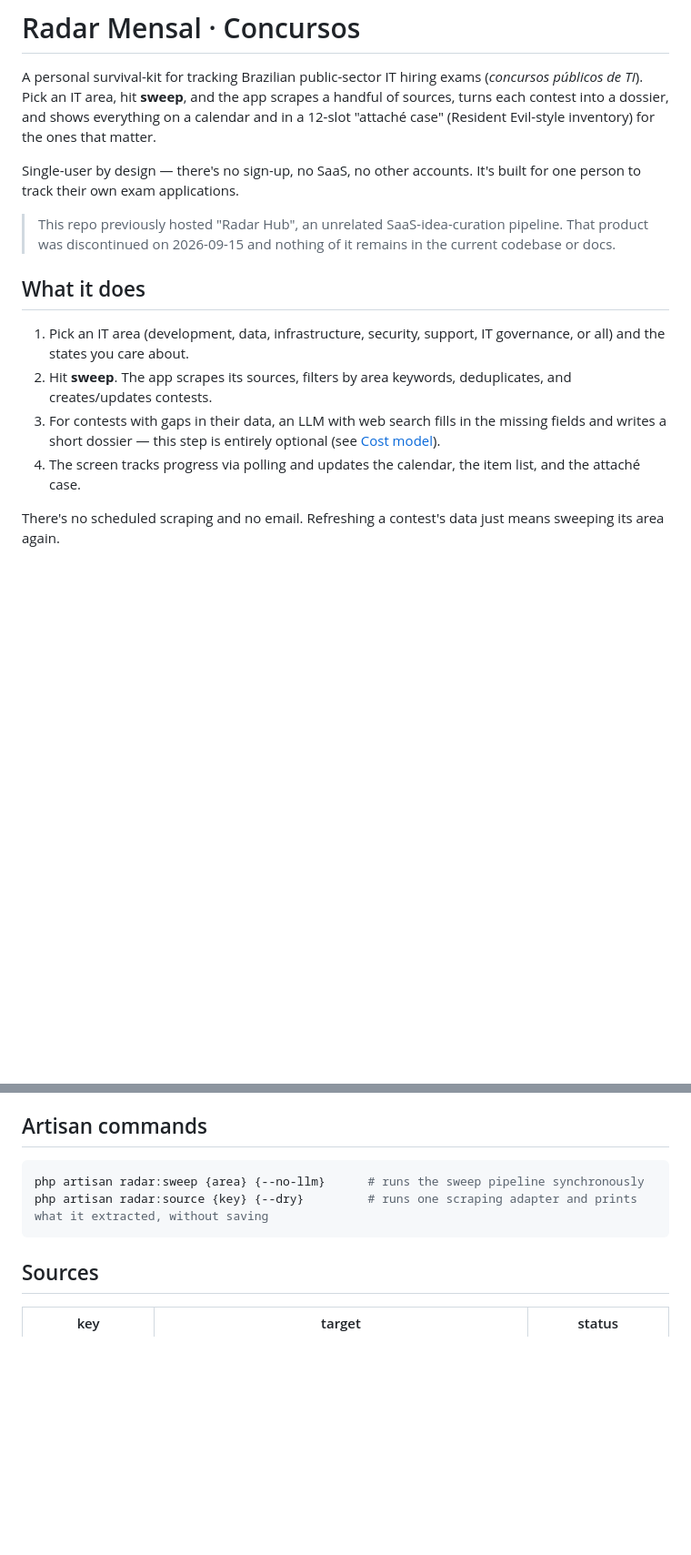
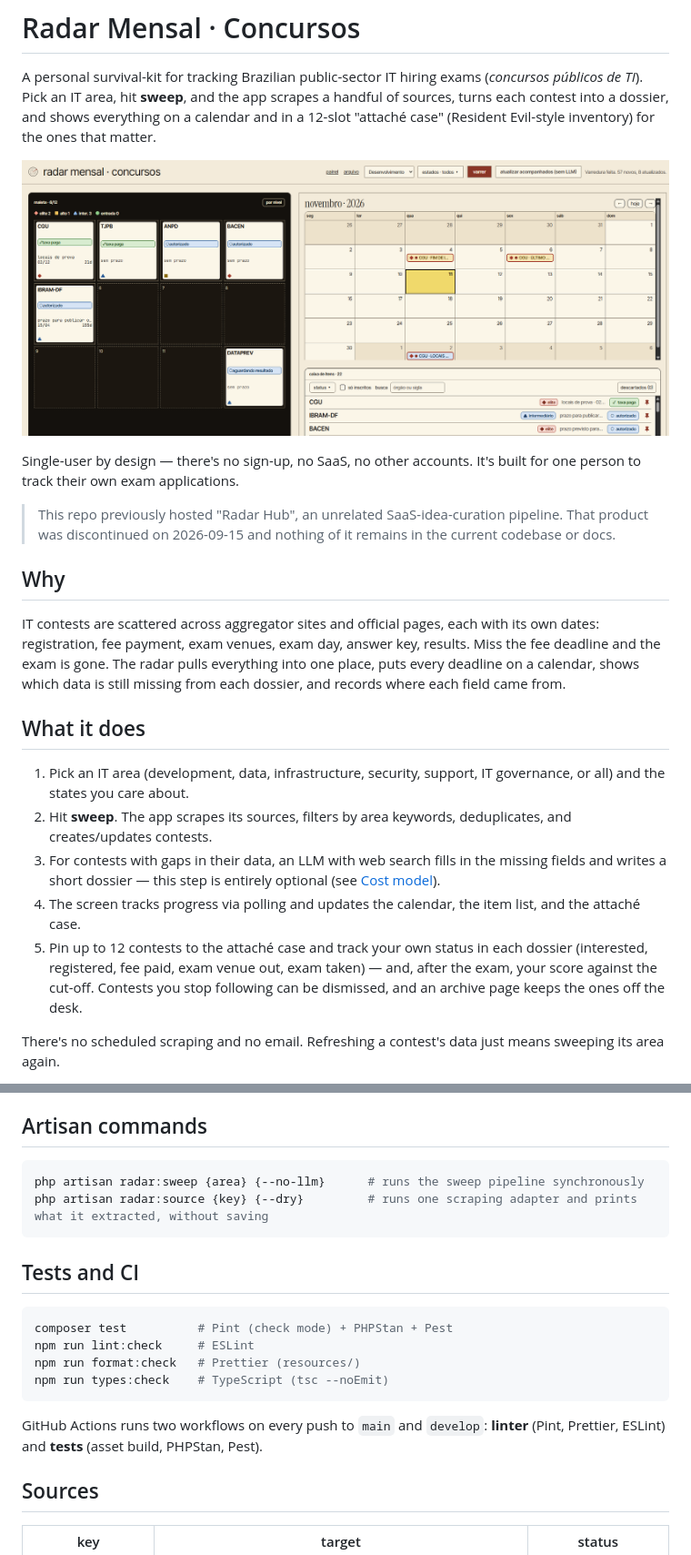
Before and after one commit to emanuelbrebal/monthly-radar, a Markdown page: README.md, 2 parts joined by grey strips. Shown at 91% size. GitHub-like rendering; pictures changed too: docs/screenshots/desk.png (added); blank space fills up the shorter version.

````diff
--- a/README.md
+++ b/README.md
@@ -2,9 +2,15 @@
 
 A personal survival-kit for tracking Brazilian public-sector IT hiring exams (*concursos públicos de TI*). Pick an IT area, hit **sweep**, and the app scrapes a handful of sources, turns each contest into a dossier, and shows everything on a calendar and in a 12-slot "attaché case" (Resident Evil-style inventory) for the ones that matter.
 
+![The desk: the attaché case with pinned contests on the left, the calendar and the item box on the right](docs/screenshots/desk.png)
+
 Single-user by design — there's no sign-up, no SaaS, no other accounts. It's built for one person to track their own exam applications.
 
 > This repo previously hosted "Radar Hub", an unrelated SaaS-idea-curation pipeline. That product was discontinued on 2026-09-15 and nothing of it remains in the current codebase or docs.
+
+## Why
+
+IT contests are scattered across aggregator sites and official pages, each with its own dates: registration, fee payment, exam venues, exam day, answer key, results. Miss the fee deadline and the exam is gone. The radar pulls everything into one place, puts every deadline on a calendar, shows which data is still missing from each dossier, and records where each field came from.
 
 ## What it does
 
@@ -12,6 +18,7 @@ Single-user by design — there's no sign-up, no SaaS, no other accounts. It's b
 2. Hit **sweep**. The app scrapes its sources, filters by area keywords, deduplicates, and creates/updates contests.
 3. For contests with gaps in their data, an LLM with web search fills in the missing fields and writes a short dossier — this step is entirely optional (see [Cost model](#cost-model)).
 4. The screen tracks progress via polling and updates the calendar, the item list, and the attaché case.
+5. Pin up to 12 contests to the attaché case and track your own status in each dossier (interested, registered, fee paid, exam venue out, exam taken) — and, after the exam, your score against the cut-off. Contests you stop following can be dismissed, and an archive page keeps the ones off the desk.
 
 There's no scheduled scraping and no email. Refreshing a contest's data just means sweeping its area again.
 
@@ -118,6 +147,17 @@ php artisan radar:sweep {area} {--no-llm}      # runs the sweep pipeline synchro
 php artisan radar:source {key} {--dry}         # runs one scraping adapter and prints what it extracted, without saving
 ```
 
+## Tests and CI
+
+```bash
+composer test          # Pint (check mode) + PHPStan + Pest
+npm run lint:check     # ESLint
+npm run format:check   # Prettier (resources/)
+npm run types:check    # TypeScript (tsc --noEmit)
+```
+
+GitHub Actions runs two workflows on every push to `main` and `develop`: **linter** (Pint, Prettier, ESLint) and **tests** (asset build, PHPStan, Pest).
+
 ## Sources
 
 | key | target | status |
````
Also changed, not shown: other parts of README.md (+25 -3 lines), docs/screenshots/dossier-cgu.png (added), docs/screenshots/dossier-dataprev.png (added).
